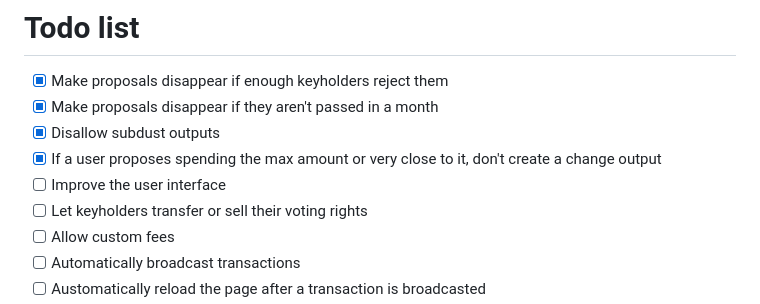
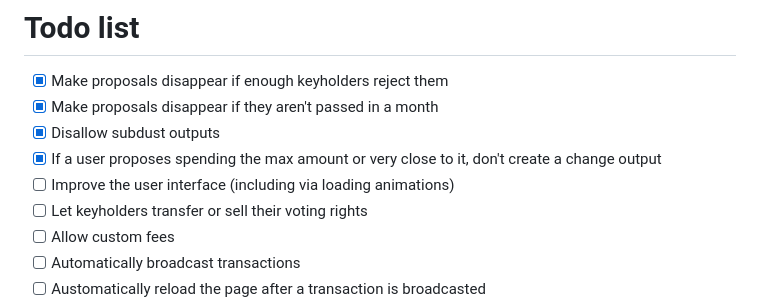
Before and after one commit to supertestnet/bitpac, a Markdown page: README.md, the part around the change. Rendered like a GitHub page.

```diff
--- a/README.md
+++ b/README.md
@@ -27,7 +27,7 @@ A bitpac is a multisig with *public auditability.* Multisigs are usually private
 - [x] Make proposals disappear if they aren't passed in a month
 - [x] Disallow subdust outputs
 - [x] If a user proposes spending the max amount or very close to it, don't create a change output
-- [ ] Improve the user interface
+- [ ] Improve the user interface (including via loading animations)
 - [ ] Let keyholders transfer or sell their voting rights
 - [ ] Allow custom fees
 - [ ] Automatically broadcast transactions
```
